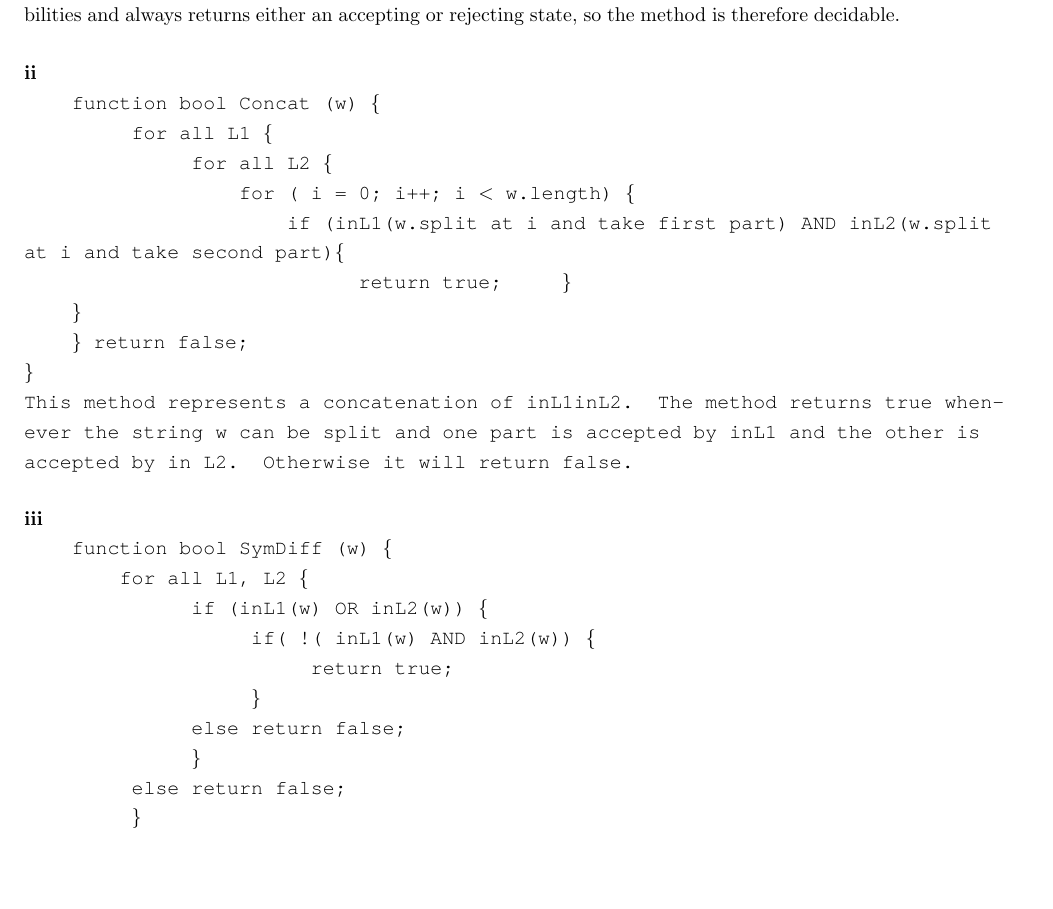
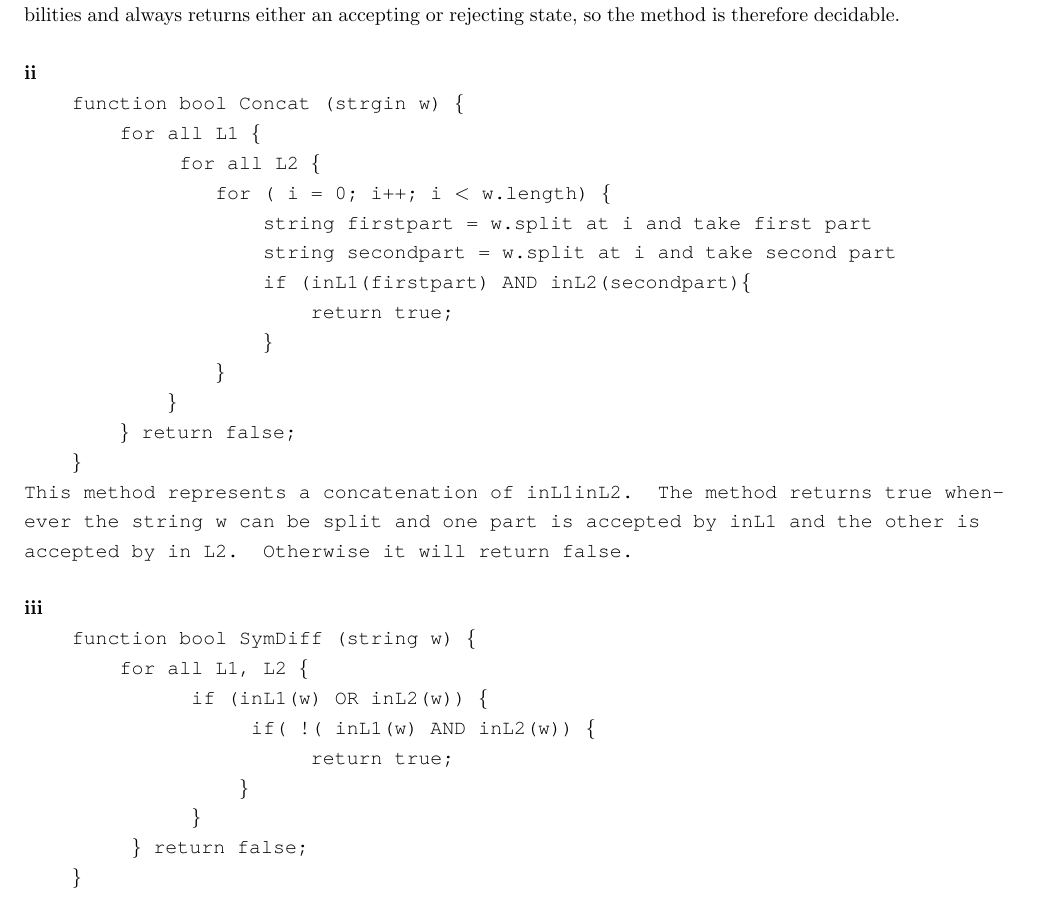
Before and after one commit to richarddavis/cs103, a LaTeX problem sheet (hw7/cheng_davis_keil_hw7.tex): part of page 4 of 4 before the commit and part of page 4 of 5 after it, cut so that both start at the same text, the shorter picture padded with empty space. Compiled offline with pdfLaTeX.

Commit message:
fiddled with Q8 code

```diff
--- a/hw7/cheng_davis_keil_hw7.tex
+++ b/hw7/cheng_davis_keil_hw7.tex
@@ -131,31 +131,33 @@ From this new method we can see that L1 $\cup$ L2 is also decidable. When either
 \paragraph{ii}
 \ \\
 {\fontfamily{qcr}\selectfont
-$\qquad$function bool Concat (w)  \{  \\
-$\qquad$$\qquad$	for all L1 \{ \\
-$\qquad$$\qquad$ $\qquad$ for all L2 \{ \\
-$\qquad$$\qquad$$\qquad$ $\qquad$ for ( i = 0; i++; i $<$ w.length) \{ \\
-$\qquad$$\qquad$$\qquad$ $\qquad$ $\qquad$if (inL1(w.split at i and take first part) AND inL2(w.split at i and take second part)\{ \\
-$\qquad$$\qquad$$\qquad$ $\qquad$ $\qquad$ $\qquad$ return true;
+$\qquad$function bool Concat (strgin w)  \{  \\
+$\qquad$$\qquad$for all L1 \{ \\
+$\qquad$$\qquad$ $\qquad$for all L2 \{ \\
+$\qquad$$\qquad$$\qquad$$\qquad$for ( i = 0; i++; i $<$ w.length) \{ \\
+$\qquad$$\qquad$$\qquad$$\qquad$$\qquad$string firstpart = w.split at i and take first part\\
+$\qquad$$\qquad$$\qquad$$\qquad$$\qquad$string secondpart = w.split at i and take second part\\
+$\qquad$$\qquad$$\qquad$$\qquad$$\qquad$if (inL1(firstpart) AND inL2(secondpart)\{ \\
+$\qquad$$\qquad$$\qquad$$\qquad$$\qquad$$\qquad$return true;\\
+$\qquad$$\qquad$$\qquad$$\qquad$$\qquad$\} \\
+$\qquad$$\qquad$$\qquad$$\qquad$\} \\
+$\qquad$$\qquad$$\qquad$\} \\
+$\qquad$$\qquad$\} return false; \\
 $\qquad$\} \\
-$\qquad$\} \\
-$\qquad$\} return false; \\
-\} \\
 This method represents a concatenation of inL1inL2. The method returns true whenever the string w can be split and one part is accepted by inL1 and the other is accepted by in L2. Otherwise it will return false.
 
 \paragraph{iii}
 \ \\
 {\fontfamily{qcr}\selectfont
-$\qquad$function bool SymDiff (w) \{  \\
+$\qquad$function bool SymDiff (string w) \{  \\
 $\qquad$$\qquad$for all L1, L2 \{\\
 $\qquad$$\qquad$ $\qquad$ if (inL1(w) OR inL2(w)) \{ \\
 $\qquad$$\qquad$ $\qquad$ $\qquad$ if( !( inL1(w) AND inL2(w))  \{ \\
 $\qquad$$\qquad$ $\qquad$ $\qquad$ $\qquad$ return true; \\
-$\qquad$$\qquad$ $\qquad$ $\qquad$			\} \\
-$\qquad$$\qquad$ $\qquad$ 		else return false; \\
-$\qquad$$\qquad$	$\qquad$	\} \\
-$\qquad$$\qquad$	else	return false; \\
-$\qquad$$\qquad$ \} \\}
+$\qquad$$\qquad$ $\qquad$ $\qquad$\} \\
+$\qquad$$\qquad$	$\qquad$	\}  \\
+$\qquad$$\qquad$ \} return false;\\
+$\qquad$\}
 
 This method returns true whenever inL1 or inL2 is accepts, but not when inL1 and inL2 both accept. In this case and also when both reject, the method rejects. This covers all possibilities and always returns either an accepting or rejecting state, so the method is therefore decidable.
 
```
